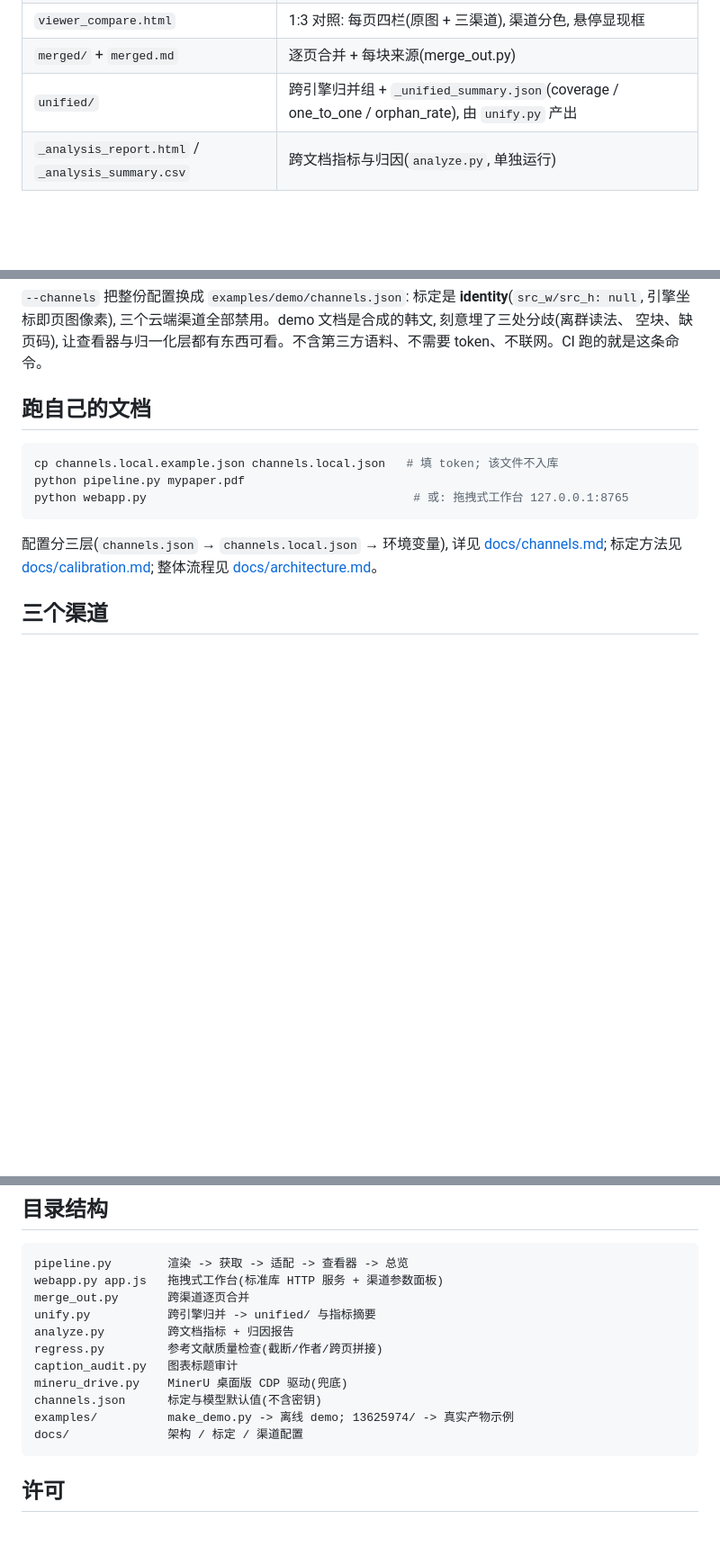
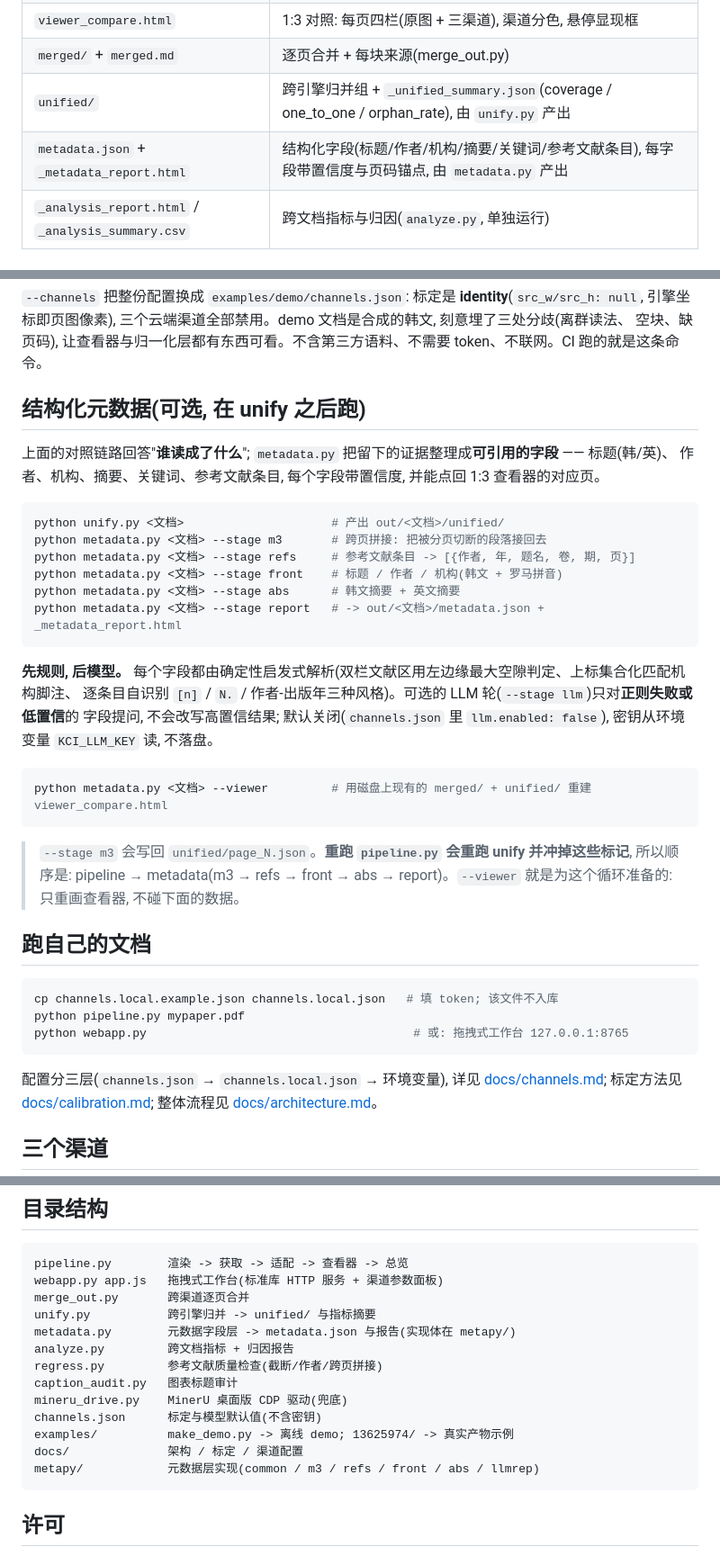
Before and after one commit to KieranFinn/multidoc-ocr-compare, a Markdown page: README.zh-CN.md, 3 parts joined by grey strips. Shown at 90% size. GitHub-like rendering; blank space fills up the shorter version.

Commit message:
Add metadata layer (M5): README.zh-CN.md

````diff
--- a/README.zh-CN.md
+++ b/README.zh-CN.md
@@ -61,6 +61,7 @@
 | `viewer_compare.html` | 1:3 对照: 每页四栏(原图 + 三渠道), 渠道分色, 悬停显现框 |
 | `merged/` + `merged.md` | 逐页合并 + 每块来源(merge_out.py) |
 | `unified/` | 跨引擎归并组 + `_unified_summary.json`(coverage / one_to_one / orphan_rate), 由 `unify.py` 产出 |
+| `metadata.json` + `_metadata_report.html` | 结构化字段(标题/作者/机构/摘要/关键词/参考文献条目), 每字段带置信度与页码锚点, 由 `metadata.py` 产出 |
 | `_analysis_report.html` / `_analysis_summary.csv` | 跨文档指标与归因(`analyze.py`, 单独运行) |
 
 ## 离线跑通(不需要账号, 不联网)
@@ -80,6 +81,33 @@ python -m http.server -d examples/demo/out/demo_kr   # 然后打开 /index.html
 `--channels` 把整份配置换成 `examples/demo/channels.json`: 标定是 **identity**(`src_w/src_h: null`,
 引擎坐标即页图像素), 三个云端渠道全部禁用。demo 文档是合成的韩文, 刻意埋了三处分歧(离群读法、
 空块、缺页码), 让查看器与归一化层都有东西可看。不含第三方语料、不需要 token、不联网。CI 跑的就是这条命令。
+
+## 结构化元数据(可选, 在 unify 之后跑)
+
+上面的对照链路回答"**谁读成了什么**"; `metadata.py` 把留下的证据整理成**可引用的字段** —— 标题(韩/英)、
+作者、机构、摘要、关键词、参考文献条目, 每个字段带置信度, 并能点回 1:3 查看器的对应页。
+
+```bash
+python unify.py <文档>                     # 产出 out/<文档>/unified/
+python metadata.py <文档> --stage m3       # 跨页拼接: 把被分页切断的段落接回去
+python metadata.py <文档> --stage refs     # 参考文献条目 -> [{作者, 年, 题名, 卷, 期, 页}]
+python metadata.py <文档> --stage front    # 标题 / 作者 / 机构(韩文 + 罗马拼音)
+python metadata.py <文档> --stage abs      # 韩文摘要 + 英文摘要
+python metadata.py <文档> --stage report   # -> out/<文档>/metadata.json + _metadata_report.html
+```
+
+**先规则, 后模型。** 每个字段都由确定性启发式解析(双栏文献区用左边缘最大空隙判定、上标集合化匹配机构脚注、
+逐条目自识别 `[n]` / `N.` / 作者-出版年三种风格)。可选的 LLM 轮(`--stage llm`)只对**正则失败或低置信**的
+字段提问, 不会改写高置信结果; 默认关闭(`channels.json` 里 `llm.enabled: false`), 密钥从环境变量
+`KCI_LLM_KEY` 读, 不落盘。
+
+```bash
+python metadata.py <文档> --viewer         # 用磁盘上现有的 merged/ + unified/ 重建 viewer_compare.html
+```
+
+> `--stage m3` 会写回 `unified/page_N.json`。**重跑 `pipeline.py` 会重跑 unify 并冲掉这些标记**, 所以顺序是:
+> pipeline → metadata(m3 → refs → front → abs → report)。`--viewer` 就是为这个循环准备的: 只重画查看器,
+> 不碰下面的数据。
 
 ## 跑自己的文档
 
@@ -128,6 +156,7 @@ pipeline.py        渲染 -> 获取 -> 适配 -> 查看器 -> 总览
 webapp.py app.js   拖拽式工作台(标准库 HTTP 服务 + 渠道参数面板)
 merge_out.py       跨渠道逐页合并
 unify.py           跨引擎归并 -> unified/ 与指标摘要
+metadata.py        元数据字段层 -> metadata.json 与报告(实现体在 metapy/)
 analyze.py         跨文档指标 + 归因报告
 regress.py         参考文献质量检查(截断/作者/跨页拼接)
 caption_audit.py   图表标题审计
@@ -135,6 +164,7 @@ mineru_drive.py    MinerU 桌面版 CDP 驱动(兜底)
 channels.json      标定与模型默认值(不含密钥)
 examples/          make_demo.py -> 离线 demo; 13625974/ -> 真实产物示例
 docs/              架构 / 标定 / 渠道配置
+metapy/            元数据层实现(common / m3 / refs / front / abs / llmrep)
 ```
 
 ## 许可
````
